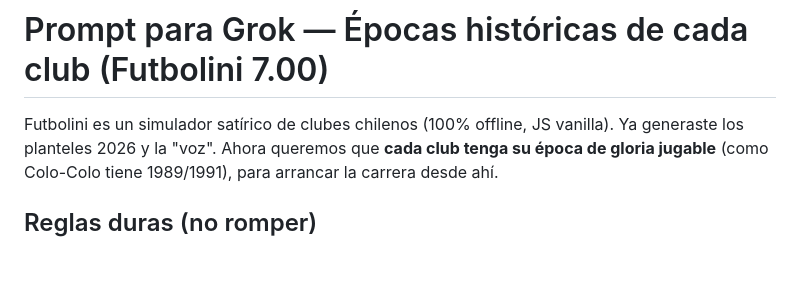
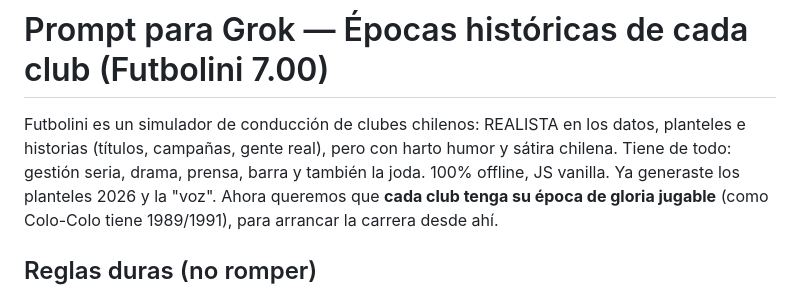
Before and after one commit to Nekrooslkkk/Futbolini, a Markdown page: GROK_PROMPT_HISTORIA.md, the part around the change. Rendered like a GitHub page; blank space fills up the shorter version.

Commit message:
7.00: corregir descripcion del juego en prompts de Grok (realista + satirico, tiene de todo)
Co-Authored-By: Claude Opus 4.8 <noreply@anthropic.com>

```diff
--- a/GROK_PROMPT_HISTORIA.md
+++ b/GROK_PROMPT_HISTORIA.md
@@ -1,6 +1,8 @@
 # Prompt para Grok — Épocas históricas de cada club (Futbolini 7.00)
 
-Futbolini es un simulador satírico de clubes chilenos (100% offline, JS vanilla). Ya
+Futbolini es un simulador de conducción de clubes chilenos: REALISTA en los datos, planteles
+e historias (títulos, campañas, gente real), pero con harto humor y sátira chilena. Tiene de
+todo: gestión seria, drama, prensa, barra y también la joda. 100% offline, JS vanilla. Ya
 generaste los planteles 2026 y la "voz". Ahora queremos que **cada club tenga su época de
 gloria jugable** (como Colo-Colo tiene 1989/1991), para arrancar la carrera desde ahí.
 
```
Also changed, not shown: GROK_PROMPT.md (+6 -4 lines).
